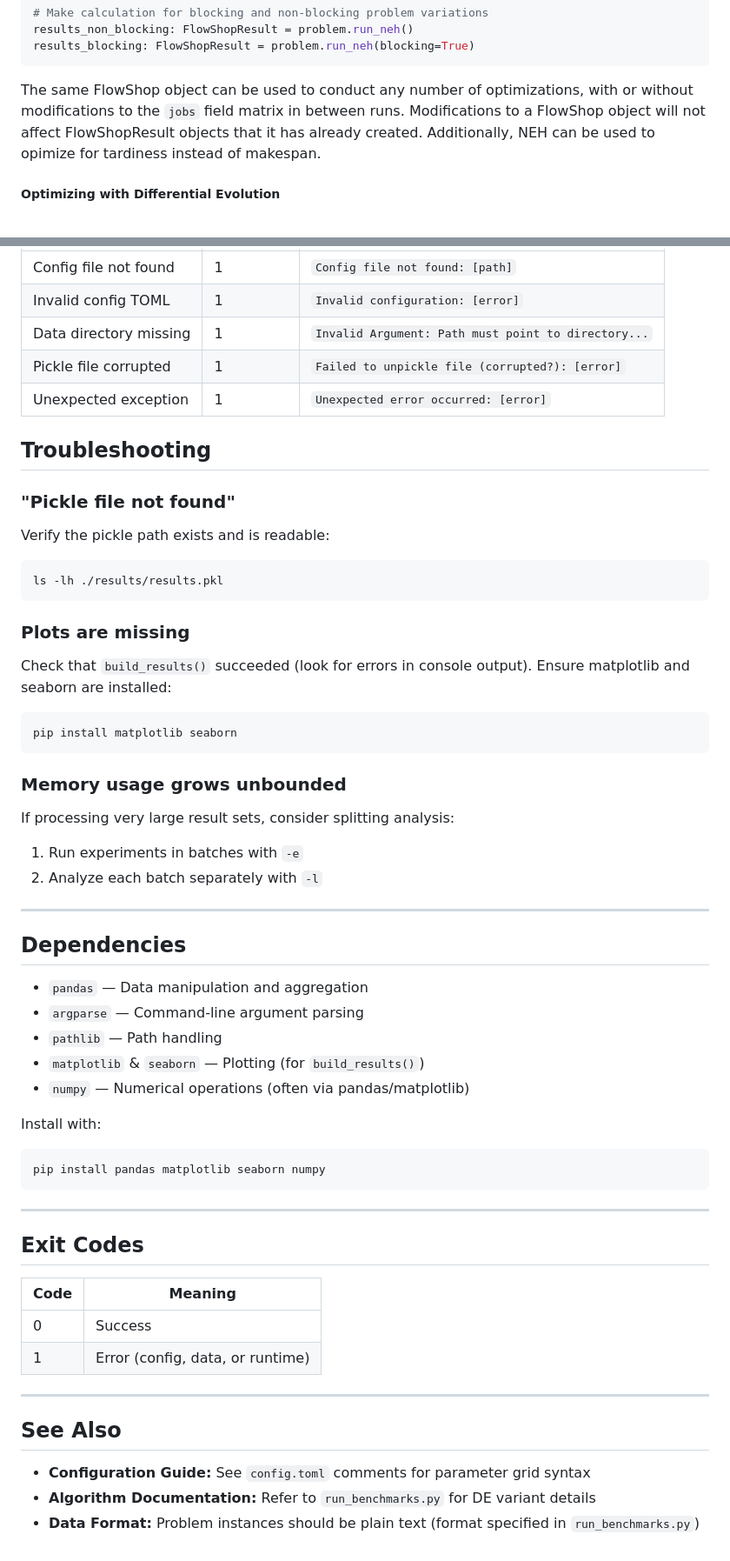
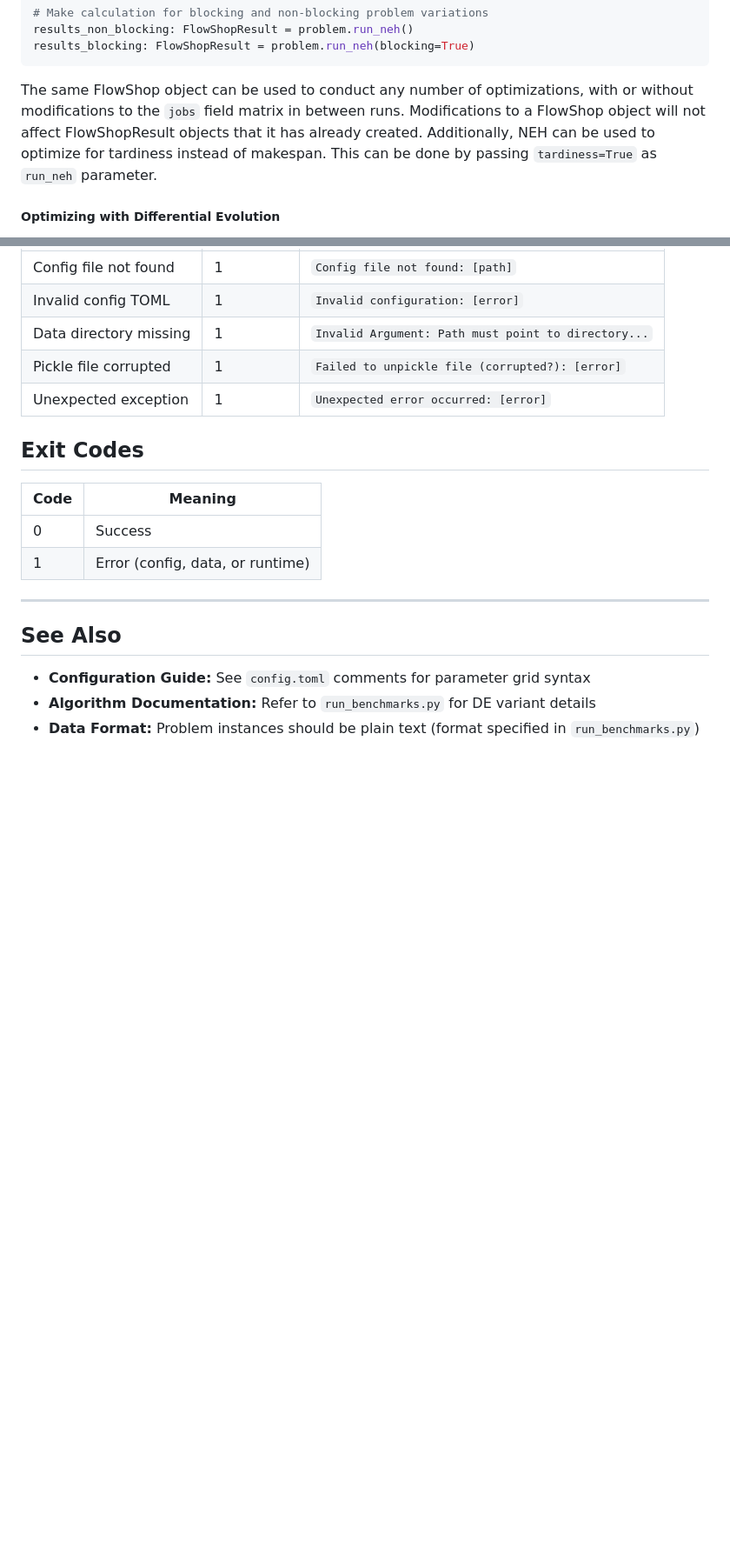
Before and after one commit to Ameb8/opti-py, a Markdown page: README.md, 2 parts joined by grey strips. Shown at 87% size. Rendered like a GitHub page; blank space fills up the shorter version.

Commit message:
Added project implementation info to readme

````diff
--- a/README.md
+++ b/README.md
@@ -157,7 +157,7 @@ results_non_blocking: FlowShopResult = problem.run_neh()
 results_blocking: FlowShopResult = problem.run_neh(blocking=True)
 ```
 
-The same FlowShop object can be used to conduct any number of optimizations, with or without modifications to the `jobs` field matrix in between runs. Modifications to a FlowShop object will not affect FlowShopResult objects that it has already created. Additionally, NEH can be used to opimize for tardiness instead of makespan.
+The same FlowShop object can be used to conduct any number of optimizations, with or without modifications to the `jobs` field matrix in between runs. Modifications to a FlowShop object will not affect FlowShopResult objects that it has already created. Additionally, NEH can be used to optimize for tardiness instead of makespan. This can be done by passing `tardiness=True` as `run_neh` parameter.
 
 ##### Optimizing with Differential Evolution
 
@@ -585,45 +625,6 @@ The program exits gracefully with informative messages:
 | Unexpected exception | 1 | `Unexpected error occurred: [error]` |
 
 
-## Troubleshooting
-
-### "Pickle file not found"
-
-Verify the pickle path exists and is readable:
-```bash
-ls -lh ./results/results.pkl
-```
-
-### Plots are missing
-
-Check that `build_results()` succeeded (look for errors in console output). Ensure matplotlib and seaborn are installed:
-```bash
-pip install matplotlib seaborn
-```
-
-### Memory usage grows unbounded
-
-If processing very large result sets, consider splitting analysis:
-1. Run experiments in batches with `-e`
-2. Analyze each batch separately with `-l`
-
----
-
-## Dependencies
-
-- `pandas` — Data manipulation and aggregation
-- `argparse` — Command-line argument parsing
-- `pathlib` — Path handling
-- `matplotlib` & `seaborn` — Plotting (for `build_results()`)
-- `numpy` — Numerical operations (often via pandas/matplotlib)
-
-Install with:
-```bash
-pip install pandas matplotlib seaborn numpy
-```
-
----
-
 ## Exit Codes
 
 | Code | Meaning |
````
Also changed, not shown: other parts of README.md (+100 -60 lines).
